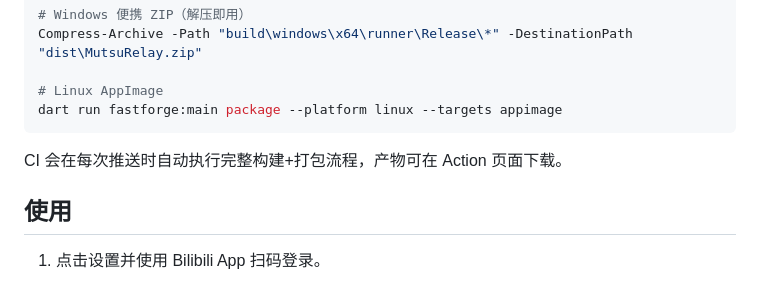
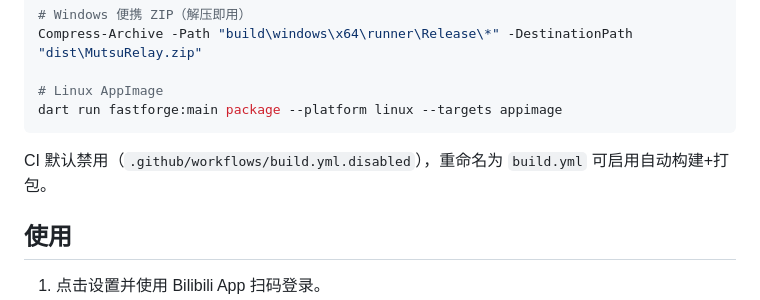
Before and after one commit to Sinsax/MutsuRelay, a Markdown page: README.md, the part around the change. Drawn GitHub-style.

Commit message:
fix: 更新 AGENTS.md 和 README.md，添加测试命令并启用 CI 自动构建

````diff
--- a/README.md
+++ b/README.md
@@ -128,7 +128,7 @@ Compress-Archive -Path "build\windows\x64\runner\Release\*" -DestinationPath "di
 dart run fastforge:main package --platform linux --targets appimage
 ```
 
-CI 会在每次推送时自动执行完整构建+打包流程，产物可在 Action 页面下载。
+CI 默认禁用（`.github/workflows/build.yml.disabled`），重命名为 `build.yml` 可启用自动构建+打包。
 
 ## 使用
 
````
Also changed, not shown: AGENTS.md (+6 -2 lines).
